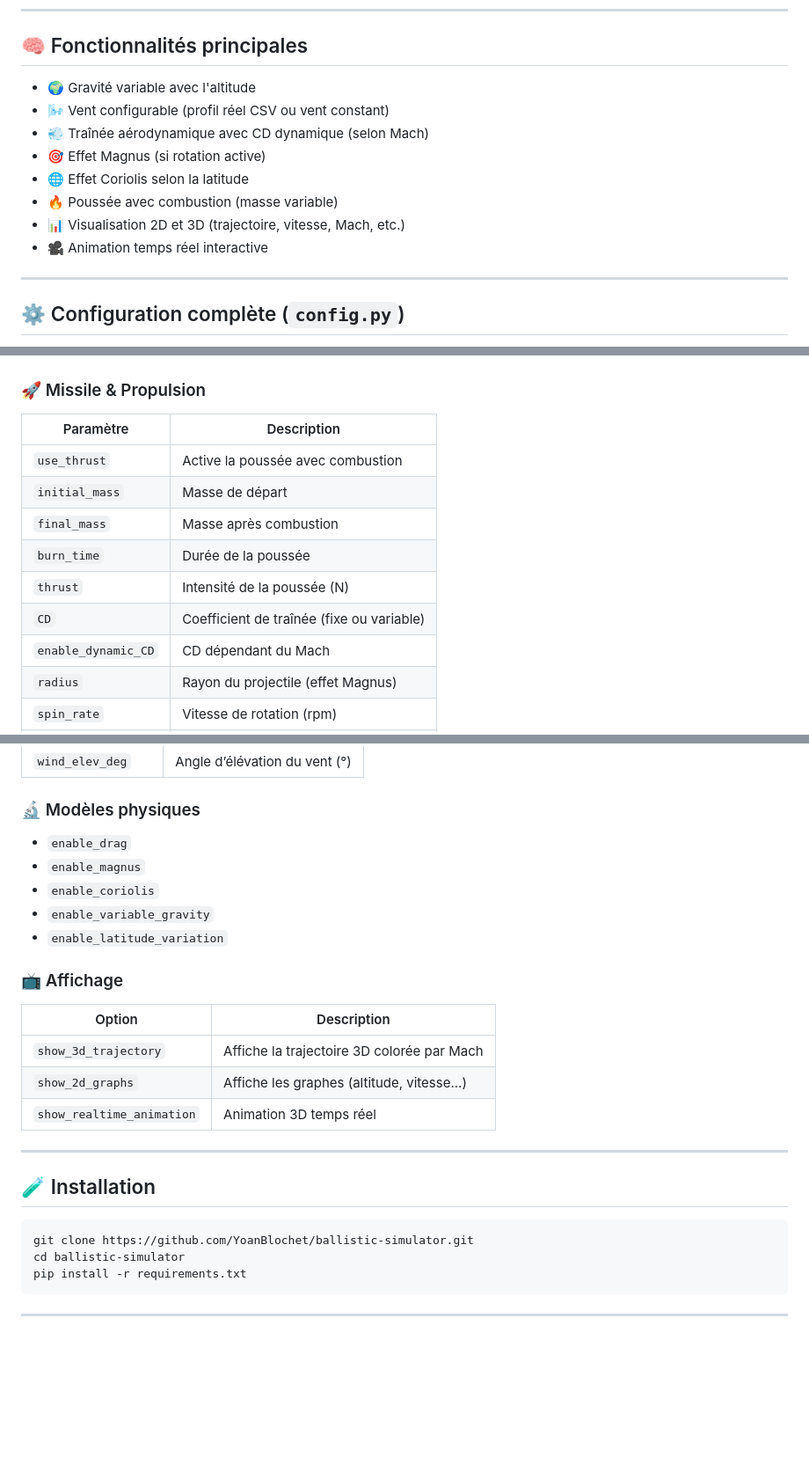
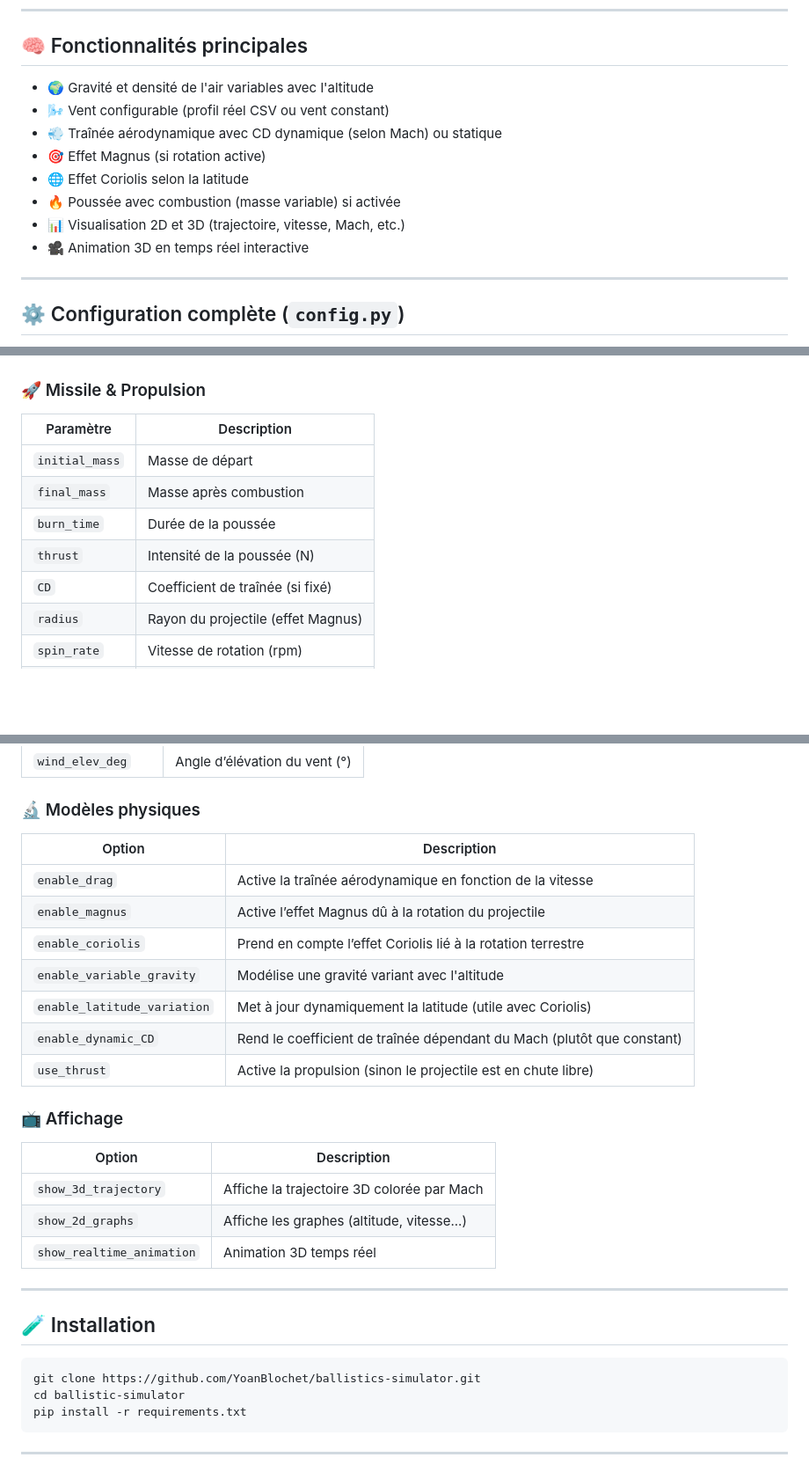
Before and after one commit to YoanBlochet/ballistics-simulator, a Markdown page: README.md, 3 parts joined by grey strips. Shown: that part at 88% size. Drawn GitHub-style; blank space fills up the shorter version.

````diff
--- a/README.md
+++ b/README.md
@@ -7,14 +7,14 @@ Il prend en compte un grand nombre de phénomènes physiques et permet une perso
 
 ## 🧠 Fonctionnalités principales
 
-- 🌍 Gravité variable avec l'altitude
+- 🌍 Gravité et densité de l'air variables avec l'altitude
 - 🌬️ Vent configurable (profil réel CSV ou vent constant)
-- 💨 Traînée aérodynamique avec CD dynamique (selon Mach)
+- 💨 Traînée aérodynamique avec CD dynamique (selon Mach) ou statique
 - 🎯 Effet Magnus (si rotation active)
 - 🌐 Effet Coriolis selon la latitude
-- 🔥 Poussée avec combustion (masse variable)
+- 🔥 Poussée avec combustion (masse variable) si activée
 - 📊 Visualisation 2D et 3D (trajectoire, vitesse, Mach, etc.)
-- 🎥 Animation temps réel interactive
+- 🎥 Animation 3D en temps réel interactive
 
 ---
 
@@ -33,13 +33,11 @@ L'utilisateur peut activer/désactiver chaque phénomène physique ou graphique.
 ### 🚀 Missile & Propulsion
 | Paramètre         | Description                              |
 |-------------------|------------------------------------------|
-| `use_thrust`      | Active la poussée avec combustion        |
 | `initial_mass`    | Masse de départ                          |
 | `final_mass`      | Masse après combustion                   |
 | `burn_time`       | Durée de la poussée                      |
 | `thrust`          | Intensité de la poussée (N)              |
-| `CD`              | Coefficient de traînée (fixe ou variable)|
-| `enable_dynamic_CD`| CD dépendant du Mach                    |
+| `CD`              | Coefficient de traînée (si fixé)         |
 | `radius`          | Rayon du projectile (effet Magnus)       |
 | `spin_rate`       | Vitesse de rotation (rpm)                |
 | `C_M`             | Coefficient de Magnus                    |
@@ -54,11 +52,15 @@ L'utilisateur peut activer/désactiver chaque phénomène physique ou graphique.
 | `wind_elev_deg`     | Angle d’élévation du vent (°)         |
 
 ### 🔬 Modèles physiques
-- `enable_drag`
-- `enable_magnus`
-- `enable_coriolis`
-- `enable_variable_gravity`
-- `enable_latitude_variation`
+| Option                      | Description                                                            |
+| --------------------------- | ---------------------------------------------------------------------- |
+| `enable_drag`               | Active la traînée aérodynamique en fonction de la vitesse              |
+| `enable_magnus`             | Active l’effet Magnus dû à la rotation du projectile                   |
+| `enable_coriolis`           | Prend en compte l’effet Coriolis lié à la rotation terrestre           |
+| `enable_variable_gravity`   | Modélise une gravité variant avec l'altitude                           |
+| `enable_latitude_variation` | Met à jour dynamiquement la latitude (utile avec Coriolis)             |
+| `enable_dynamic_CD`         | Rend le coefficient de traînée dépendant du Mach (plutôt que constant) |
+| `use_thrust`                | Active la propulsion (sinon le projectile est en chute libre)          |
 
 ### 📺 Affichage
 | Option                    | Description                                 |
@@ -72,7 +74,7 @@ L'utilisateur peut activer/désactiver chaque phénomène physique ou graphique.
 ## 🧪 Installation
 
 ```bash
-git clone https://github.com/YoanBlochet/ballistic-simulator.git
+git clone https://github.com/YoanBlochet/ballistics-simulator.git
 cd ballistic-simulator
 pip install -r requirements.txt
 ```
````
